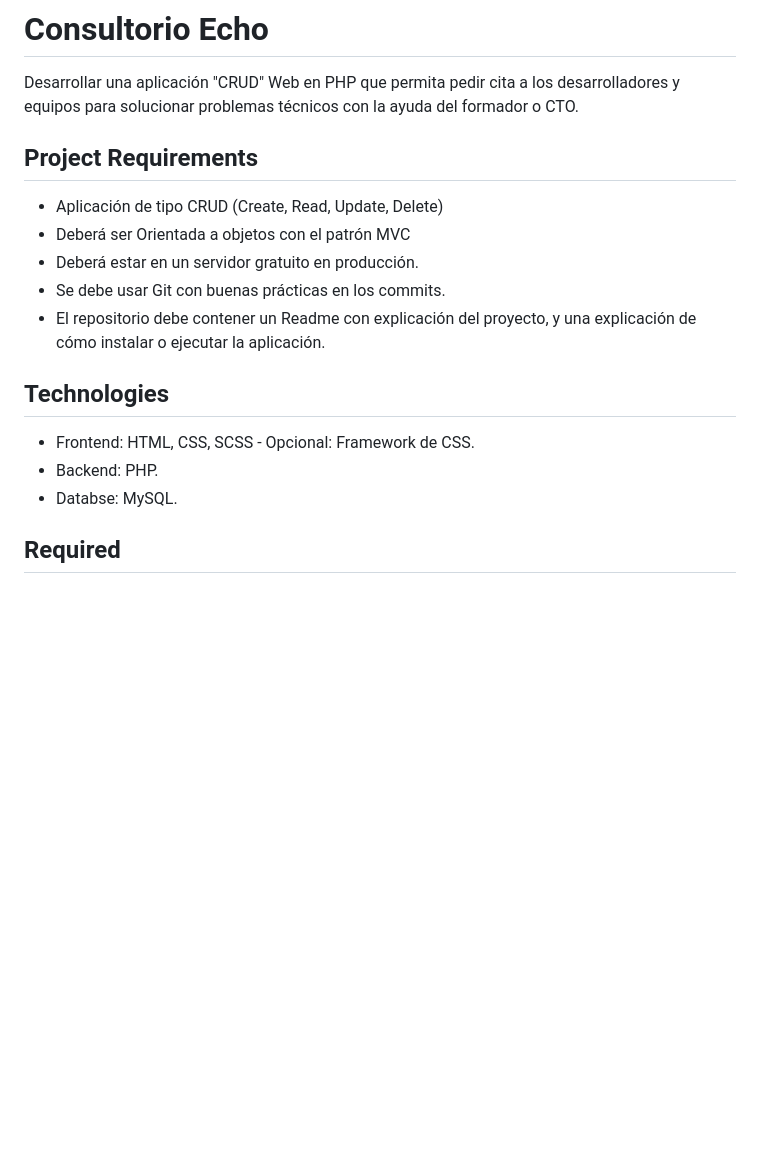
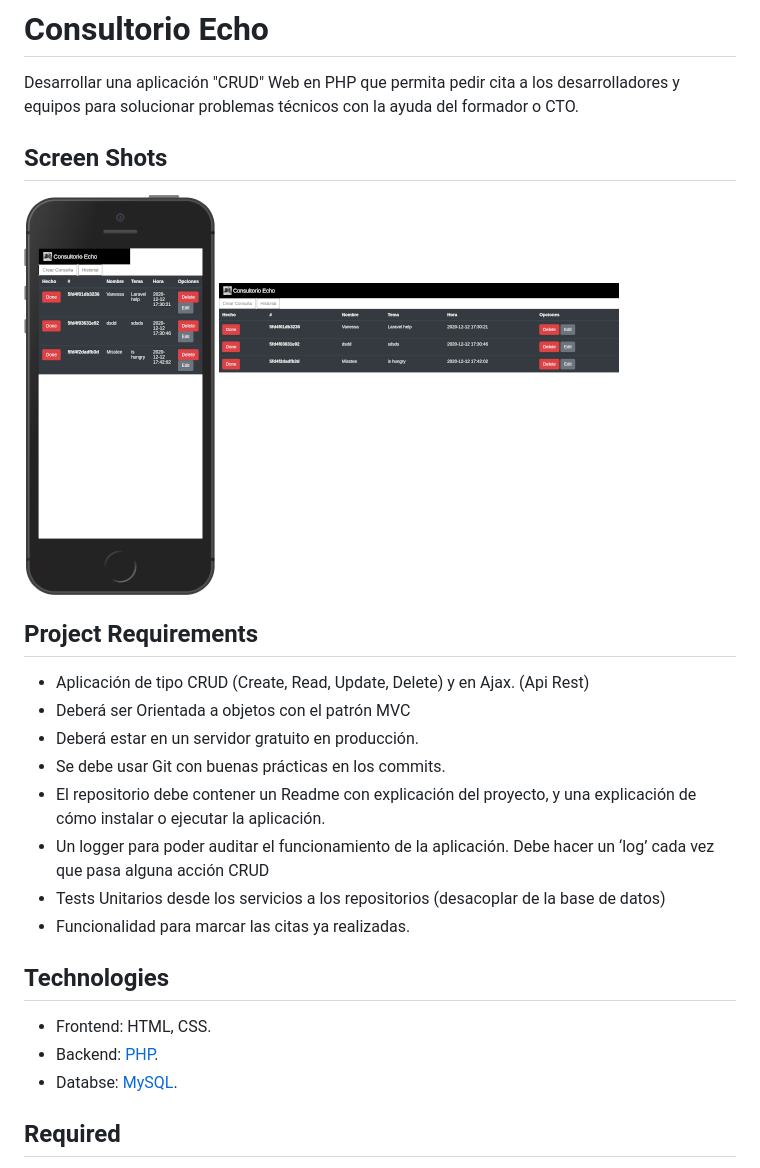
Before and after one commit to JosephCrespin/Consultorio-Echo-API, a Markdown page: README.md, the part around the change. GitHub-like rendering; pictures changed too: src/assets/images/desktop.png (added), src/assets/images/mobile1.png (added); blank space fills up the shorter version.

Commit message:
docs: update Readme

```diff
--- a/README.md
+++ b/README.md
@@ -2,19 +2,28 @@
 
 Desarrollar una aplicación "CRUD" Web en PHP que permita pedir cita a los desarrolladores y equipos para solucionar problemas técnicos con la ayuda del formador o CTO.
 
+
+## Screen Shots
+
+![](src/assets/images/mobile1.png)
+![](src/assets/images/desktop.png)
+
 ## Project Requirements
 
-- Aplicación de tipo CRUD (Create, Read, Update, Delete)
+- Aplicación de tipo CRUD (Create, Read, Update, Delete) y en Ajax. (Api Rest)
 - Deberá ser Orientada a objetos con el patrón MVC
 - Deberá estar en un servidor gratuito en producción.
 - Se debe usar Git con buenas prácticas en los commits.
 - El repositorio debe contener un Readme con explicación del proyecto, y una explicación de cómo instalar o ejecutar la aplicación.
+- Un logger para poder auditar el funcionamiento de la aplicación. Debe hacer un ‘log’ cada vez que pasa alguna acción CRUD
+- Tests Unitarios desde los servicios a los repositorios (desacoplar de la base de datos)
+- Funcionalidad para marcar las citas ya realizadas.
 
 ## Technologies
 
-- Frontend: HTML, CSS, SCSS - Opcional: Framework de CSS.
-- Backend: PHP.
-- Databse: MySQL.
+- Frontend: HTML, CSS.
+- Backend: [PHP](https://www.php.net/).
+- Databse: [MySQL](https://www.mysql.com/).
 
 ## Required
 
```
